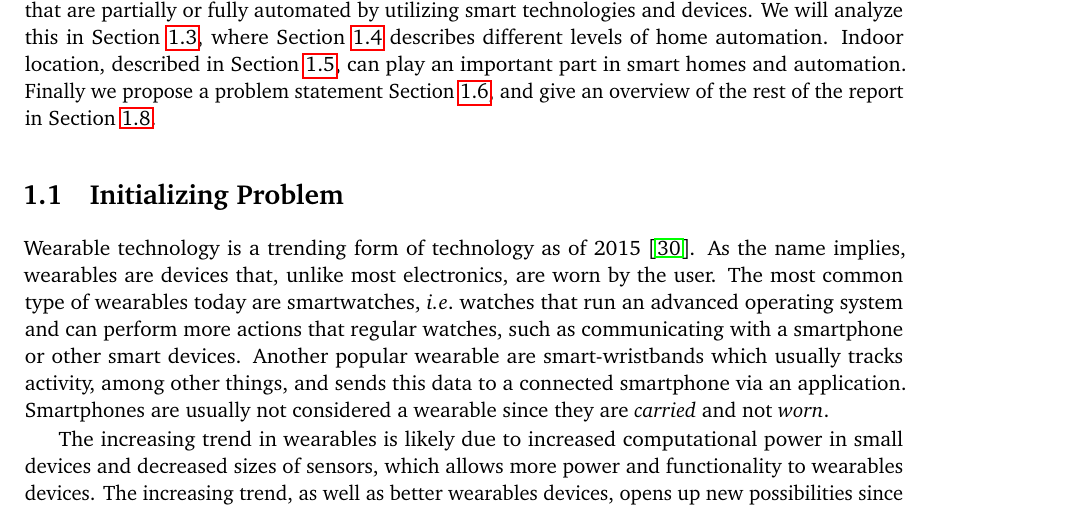
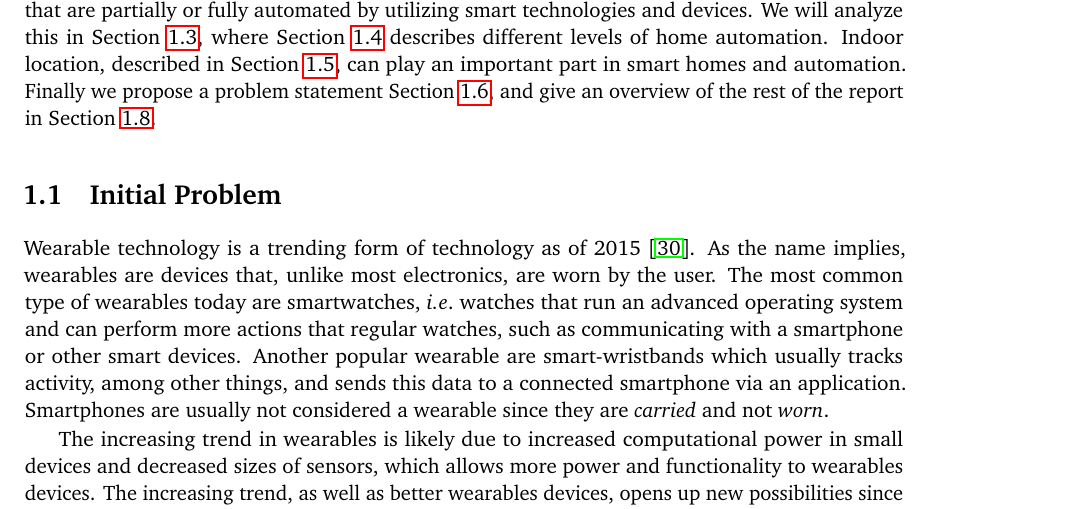
Before and after one commit to simonbs/forspeciale, a LaTeX thesis (master.tex, which reads content/introduction/initproblem.tex): part of page 9 of 47, cut so that both start at the same text. Compiled offline with pdfLaTeX.

Commit message:
Renames initializign problem to initial problem

```diff
--- a/content/introduction/initproblem.tex
+++ b/content/introduction/initproblem.tex
@@ -1,4 +1,4 @@
-\section{Initializing Problem}\label{sec:initproblem}
+\section{Initial Problem}\label{sec:initproblem}
 %Thalley: Første source kan også laves som en fin graf hvis ønsket. Brug tal fra: http://www.statista.com/statistics/259372/wearable-device-market-value/
 Wearable technology is a trending form of technology as of 2015 \cite{WEARABLESTREND}.
 As the name implies, wearables are devices that, unlike most electronics, are worn by the user.
```
